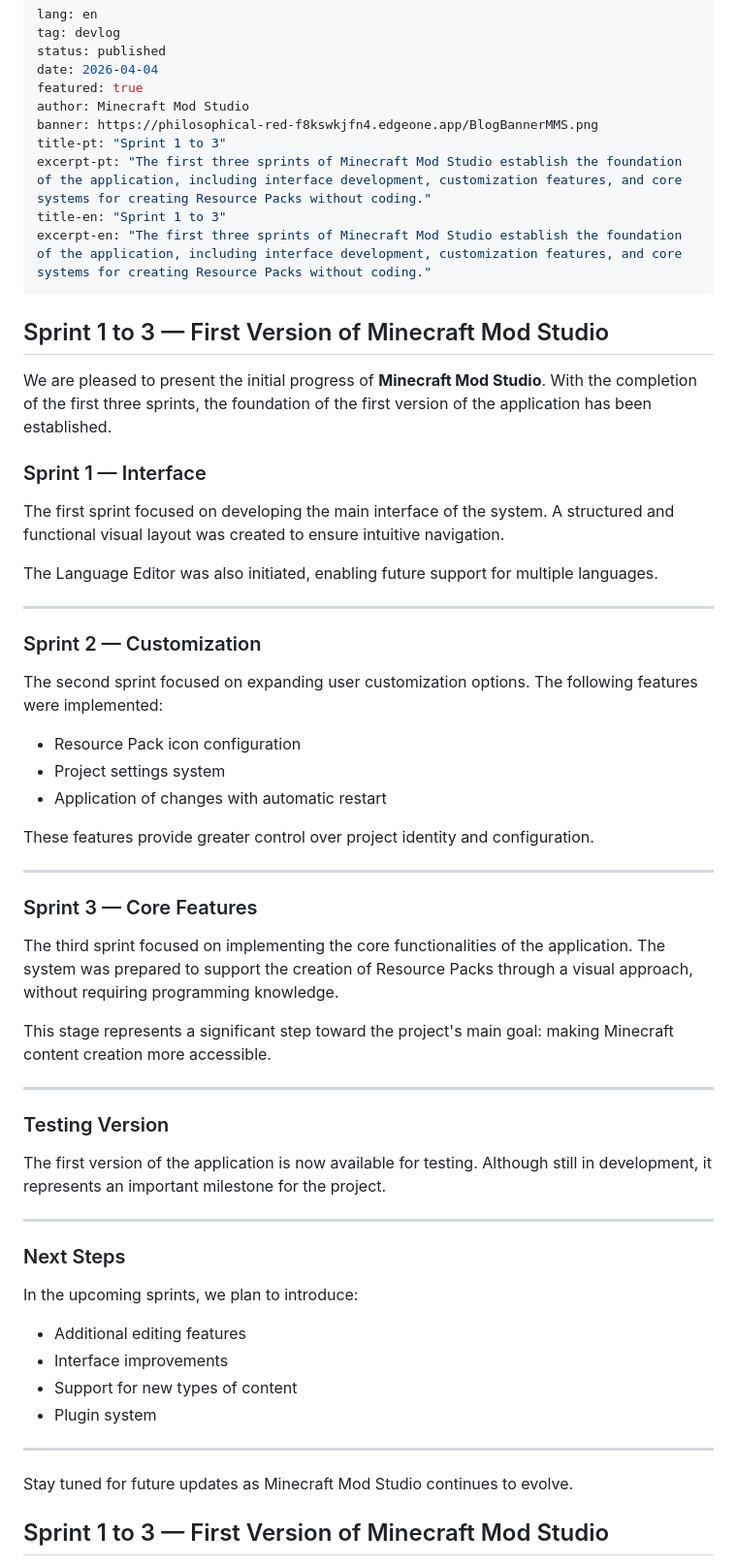
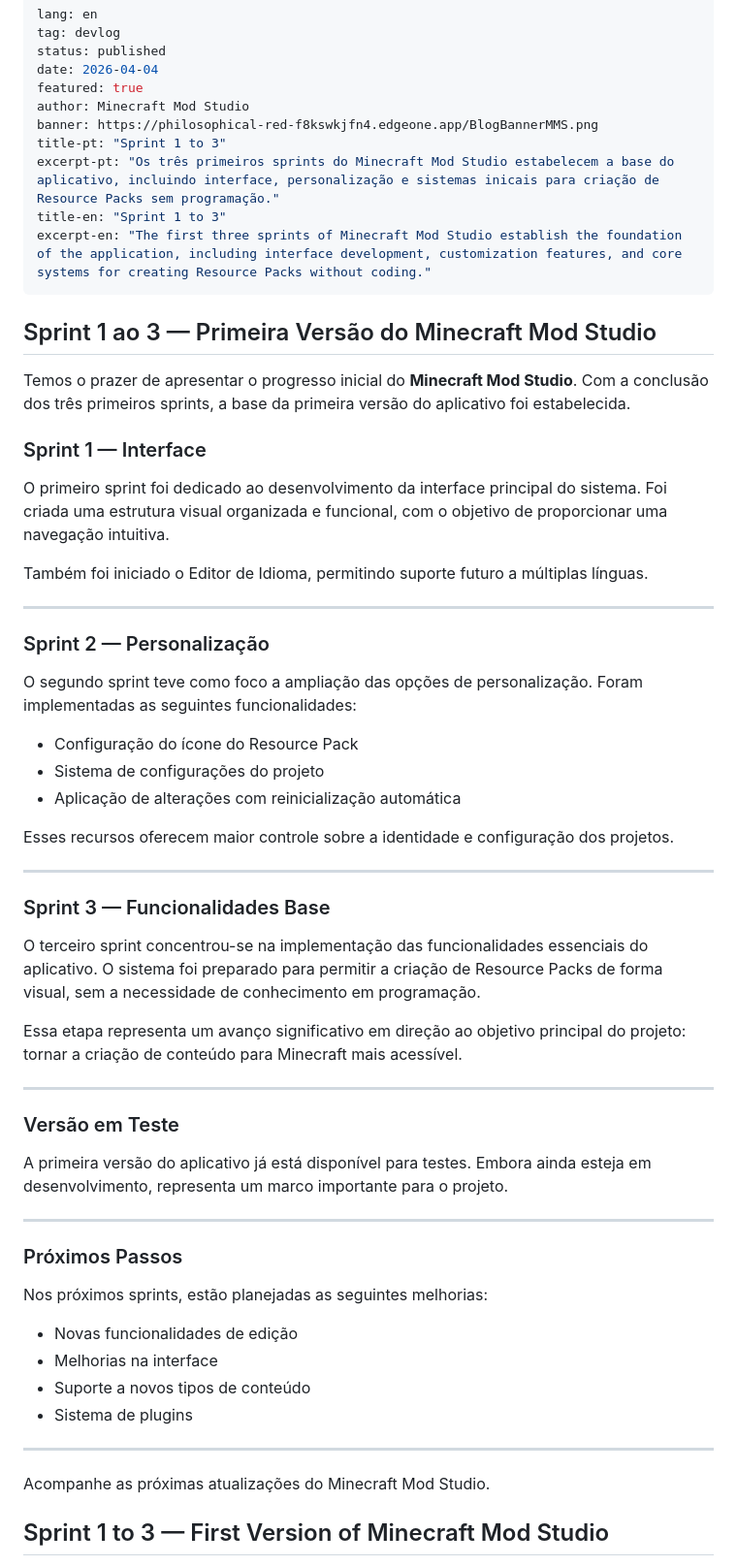
Before and after one commit to minecraftmodstudio/mmsblog, a Markdown page: posts/sprint-1-to-3.md, the part around the change. Shown at 97% size. GitHub-like rendering.

Commit message:
update: sprint-1-to-3

```diff
--- a/posts/sprint-1-to-3.md
+++ b/posts/sprint-1-to-3.md
@@ -7,57 +7,57 @@ featured: true
 author: Minecraft Mod Studio
 banner: https://philosophical-red-f8kswkjfn4.edgeone.app/BlogBannerMMS.png
 title-pt: "Sprint 1 to 3"
-excerpt-pt: "The first three sprints of Minecraft Mod Studio establish the foundation of the application, including interface development, customization features, and core systems for creating Resource Packs without coding."
+excerpt-pt: "Os três primeiros sprints do Minecraft Mod Studio estabelecem a base do aplicativo, incluindo interface, personalização e sistemas inicais para criação de Resource Packs sem programação."
 title-en: "Sprint 1 to 3"
 excerpt-en: "The first three sprints of Minecraft Mod Studio establish the foundation of the application, including interface development, customization features, and core systems for creating Resource Packs without coding."
 ---
 
 <!-- lang:pt -->
-## Sprint 1 to 3 — First Version of Minecraft Mod Studio
+## Sprint 1 ao 3 — Primeira Versão do Minecraft Mod Studio
 
-We are pleased to present the initial progress of **Minecraft Mod Studio**. With the completion of the first three sprints, the foundation of the first version of the application has been established.
+Temos o prazer de apresentar o progresso inicial do **Minecraft Mod Studio**. Com a conclusão dos três primeiros sprints, a base da primeira versão do aplicativo foi estabelecida.
 
 ### Sprint 1 — Interface
-The first sprint focused on developing the main interface of the system. A structured and functional visual layout was created to ensure intuitive navigation.
+O primeiro sprint foi dedicado ao desenvolvimento da interface principal do sistema. Foi criada uma estrutura visual organizada e funcional, com o objetivo de proporcionar uma navegação intuitiva.
 
-The Language Editor was also initiated, enabling future support for multiple languages.
+Também foi iniciado o Editor de Idioma, permitindo suporte futuro a múltiplas línguas.
 
 ---
 
-### Sprint 2 — Customization
-The second sprint focused on expanding user customization options. The following features were implemented:
+### Sprint 2 — Personalização
+O segundo sprint teve como foco a ampliação das opções de personalização. Foram implementadas as seguintes funcionalidades:
 
-- Resource Pack icon configuration
-- Project settings system
-- Application of changes with automatic restart
+- Configuração do ícone do Resource Pack
+- Sistema de configurações do projeto
+- Aplicação de alterações com reinicialização automática
 
-These features provide greater control over project identity and configuration.
+Esses recursos oferecem maior controle sobre a identidade e configuração dos projetos.
 
 ---
 
-### Sprint 3 — Core Features
-The third sprint focused on implementing the core functionalities of the application. The system was prepared to support the creation of Resource Packs through a visual approach, without requiring programming knowledge.
+### Sprint 3 — Funcionalidades Base
+O terceiro sprint concentrou-se na implementação das funcionalidades essenciais do aplicativo. O sistema foi preparado para permitir a criação de Resource Packs de forma visual, sem a necessidade de conhecimento em programação.
 
-This stage represents a significant step toward the project's main goal: making Minecraft content creation more accessible.
+Essa etapa representa um avanço significativo em direção ao objetivo principal do projeto: tornar a criação de conteúdo para Minecraft mais acessível.
 
 ---
 
-### Testing Version
-The first version of the application is now available for testing. Although still in development, it represents an important milestone for the project.
+### Versão em Teste
+A primeira versão do aplicativo já está disponível para testes. Embora ainda esteja em desenvolvimento, representa um marco importante para o projeto.
 
 ---
 
-### Next Steps
-In the upcoming sprints, we plan to introduce:
+### Próximos Passos
+Nos próximos sprints, estão planejadas as seguintes melhorias:
 
-- Additional editing features
-- Interface improvements
-- Support for new types of content
-- Plugin system
+- Novas funcionalidades de edição
+- Melhorias na interface
+- Suporte a novos tipos de conteúdo
+- Sistema de plugins
 
 ---
 
-Stay tuned for future updates as Minecraft Mod Studio continues to evolve.
+Acompanhe as próximas atualizações do Minecraft Mod Studio.
 
 <!-- lang:en -->
 ## Sprint 1 to 3 — First Version of Minecraft Mod Studio
```
